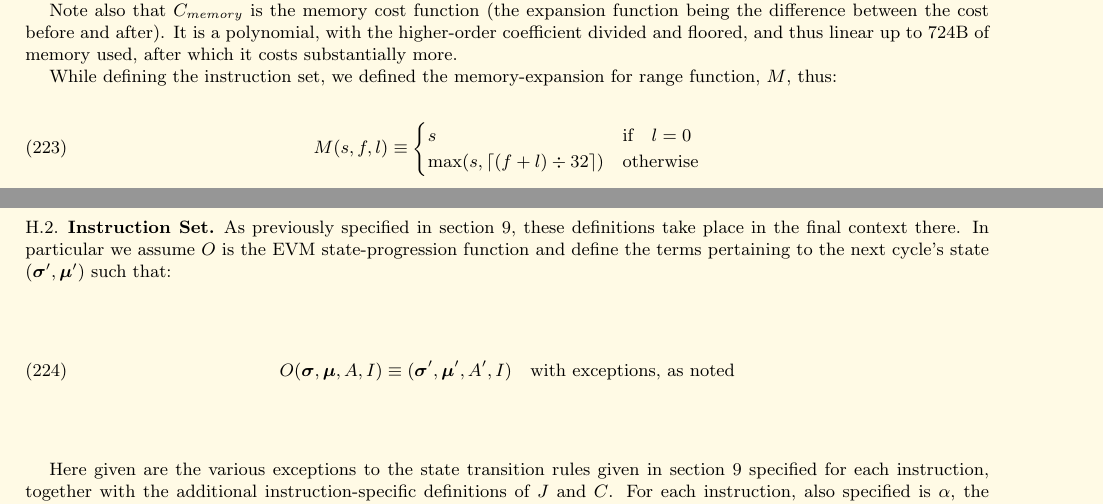
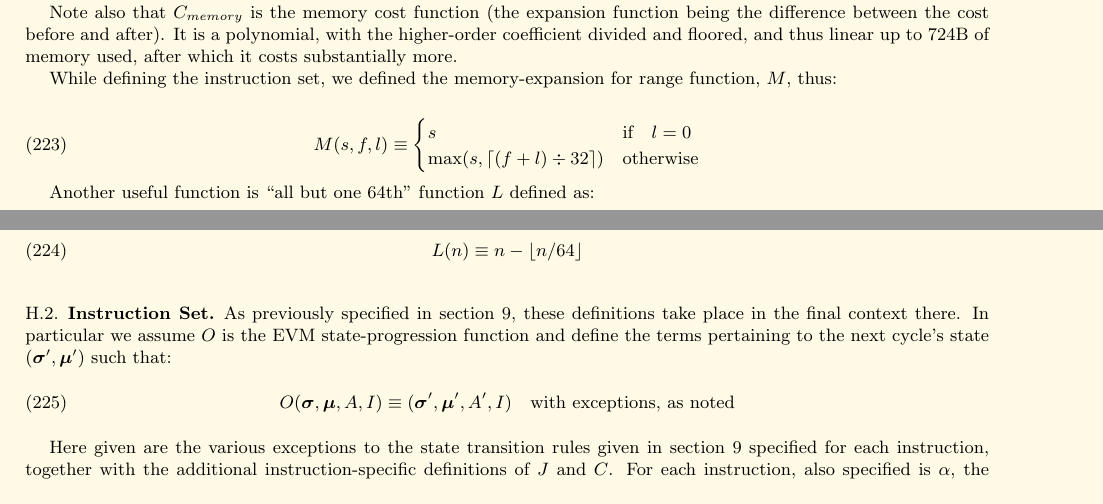
Before and after one commit to ethereum/yellowpaper, a LaTeX paper (Paper.tex): two parts of pages 21 and 22 of 32, joined at a grey line, cut so that both start at the same text. Compiled offline with pdfLaTeX.

Commit message:
The gas cost of CALL is capped at all but one 64th

```diff
--- a/Paper.tex
+++ b/Paper.tex
@@ -1605,6 +1605,12 @@ s & \text{if} \quad l = 0 \\
 \end{cases}
 \end{equation}
 
+Another useful function is ``all but one 64th'' function~$L$ defined as:
+
+\begin{equation}
+L(n) \equiv n - \lfloor n / 64 \rfloor
+\end{equation}
+
 \subsection{Instruction Set}
 
 As previously specified in section \ref{ch:model}, these definitions take place in the final context there. In particular we assume $O$ is the EVM state-progression function and define the terms pertaining to the next cycle's state $(\boldsymbol{\sigma}', \boldsymbol{\mu}')$ such that:
```
Also changed, not shown: Paper.tex (2 more changed lines).
